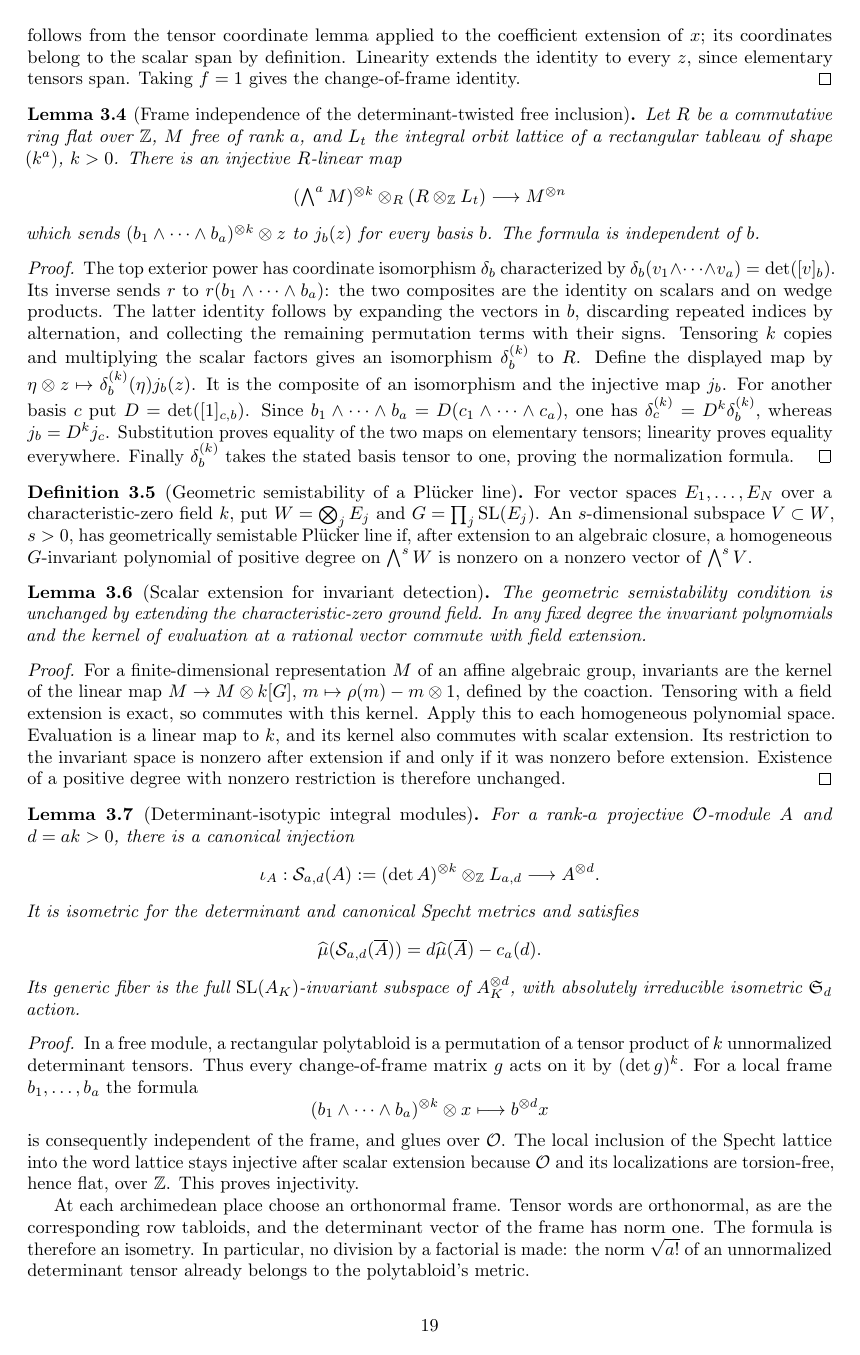
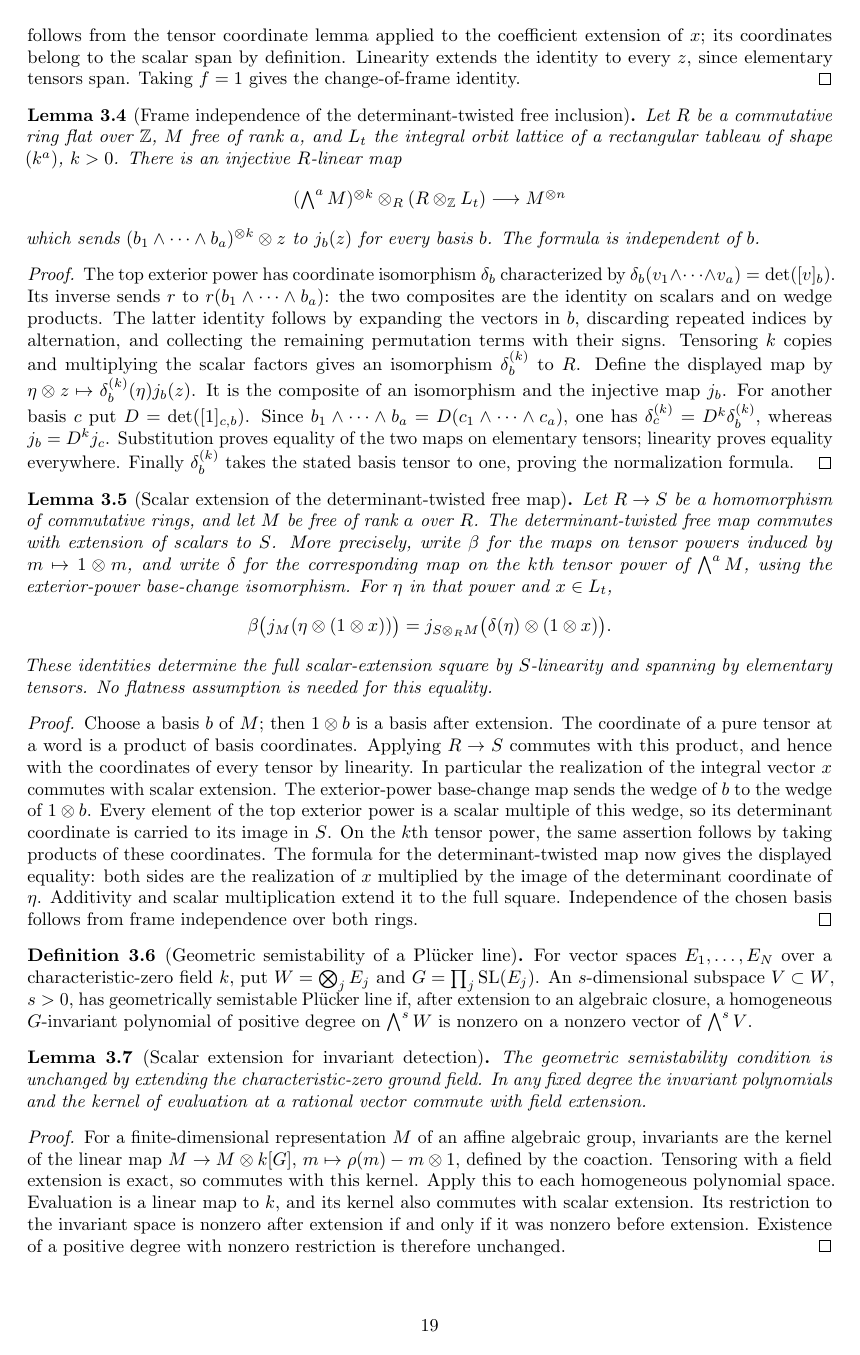
Before and after one commit to YijunYuan/AdelicBostConjecture, a LaTeX thesis (blueprint/src/web.tex, which reads blueprint/src/geometric.tex): page 19 of 26. Compiled offline with pdfLaTeX.

Commit message:
workspace[0003 r5] horizon BOST-SPECHT: integrate 0013-horizon-BOST-SPECHT
Archon-Run: 0003
Archon-Round: 5
Archon-Role: horizon
Archon-Session: 0013-horizon-BOST-SPECHT
Archon-Task: BOST-SPECHT
Archon-Projects: BostConjecture
Archon-Commit: integration

```diff
--- a/blueprint/src/geometric.tex
+++ b/blueprint/src/geometric.tex
@@ -120,6 +120,43 @@ one has $\delta_c^{(k)}=D^k\delta_b^{(k)}$, whereas $j_b=D^k j_c$.
 Substitution proves equality of the two maps on elementary tensors;
 linearity proves equality everywhere. Finally $\delta_b^{(k)}$ takes
 the stated basis tensor to one, proving the normalization formula.
+\end{proof}
+
+\begin{lemma}[Scalar extension of the determinant-twisted free map]
+\label{lem:determinant-free-base-change}
+\uses{lem:determinant-twisted-free-inclusion}
+\source{bost-specht-manuscript:page-0009}\notready
+Let $R\to S$ be a homomorphism of commutative rings, and let $M$ be free
+of rank $a$ over $R$. The determinant-twisted free map commutes with
+extension of scalars to $S$. More precisely, write $\beta$ for the maps
+on tensor powers induced by $m\mapsto1\otimes m$, and write $\delta$
+for the corresponding map on the $k$th tensor power of $\bigwedge^aM$,
+using the exterior-power base-change isomorphism. For $\eta$ in that
+power and $x\in L_t$,
+\[
+ \beta\bigl(j_M(\eta\otimes(1\otimes x))\bigr)
+ =j_{S\otimes_R M}\bigl(\delta(\eta)\otimes(1\otimes x)\bigr).
+\]
+These identities determine the full scalar-extension square by
+$S$-linearity and spanning by elementary tensors. No flatness assumption
+is needed for this equality.
+\end{lemma}
+\begin{proof}
+Choose a basis $b$ of $M$; then $1\otimes b$ is a basis after extension.
+The coordinate of a pure tensor at a word is a product of basis
+coordinates. Applying $R\to S$ commutes with this product, and hence
+with the coordinates of every tensor by linearity. In particular the
+realization of the integral vector $x$ commutes with scalar extension.
+The exterior-power base-change map sends the wedge of $b$ to the wedge
+of $1\otimes b$. Every element of the top exterior power is a scalar
+multiple of this wedge, so its determinant coordinate is carried to
+its image in $S$. On the $k$th tensor power, the same assertion follows
+by taking products of these coordinates. The formula for the
+determinant-twisted map now gives the displayed equality: both sides
+are the realization of $x$ multiplied by the image of the determinant
+coordinate of $\eta$. Additivity and scalar multiplication extend it
+to the full square. Independence of the chosen basis follows from
+frame independence over both rings.
 \end{proof}
 
 \begin{definition}[Geometric semistability of a Pl\"ucker line]
```
Also changed, not shown: 3 other files.
